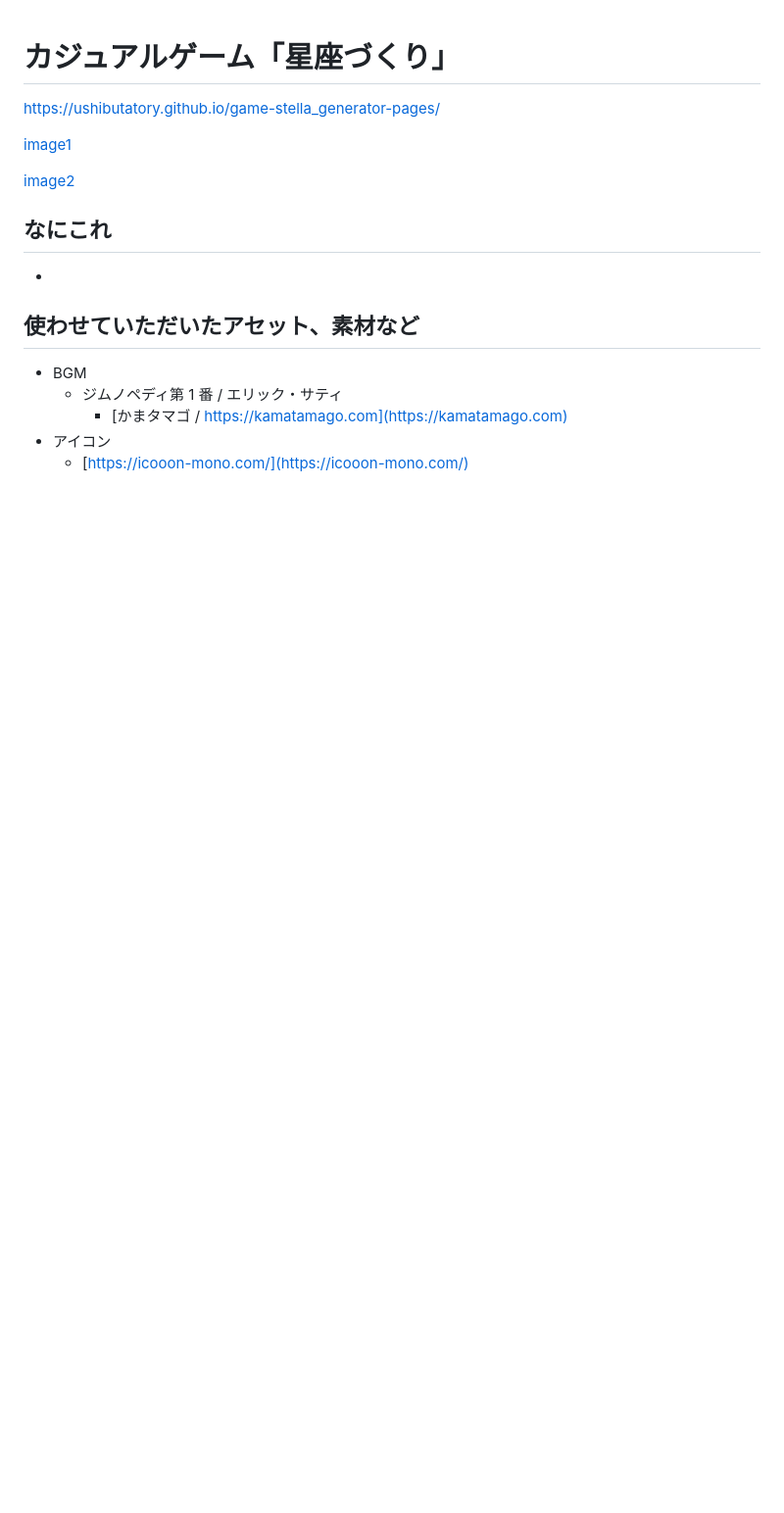
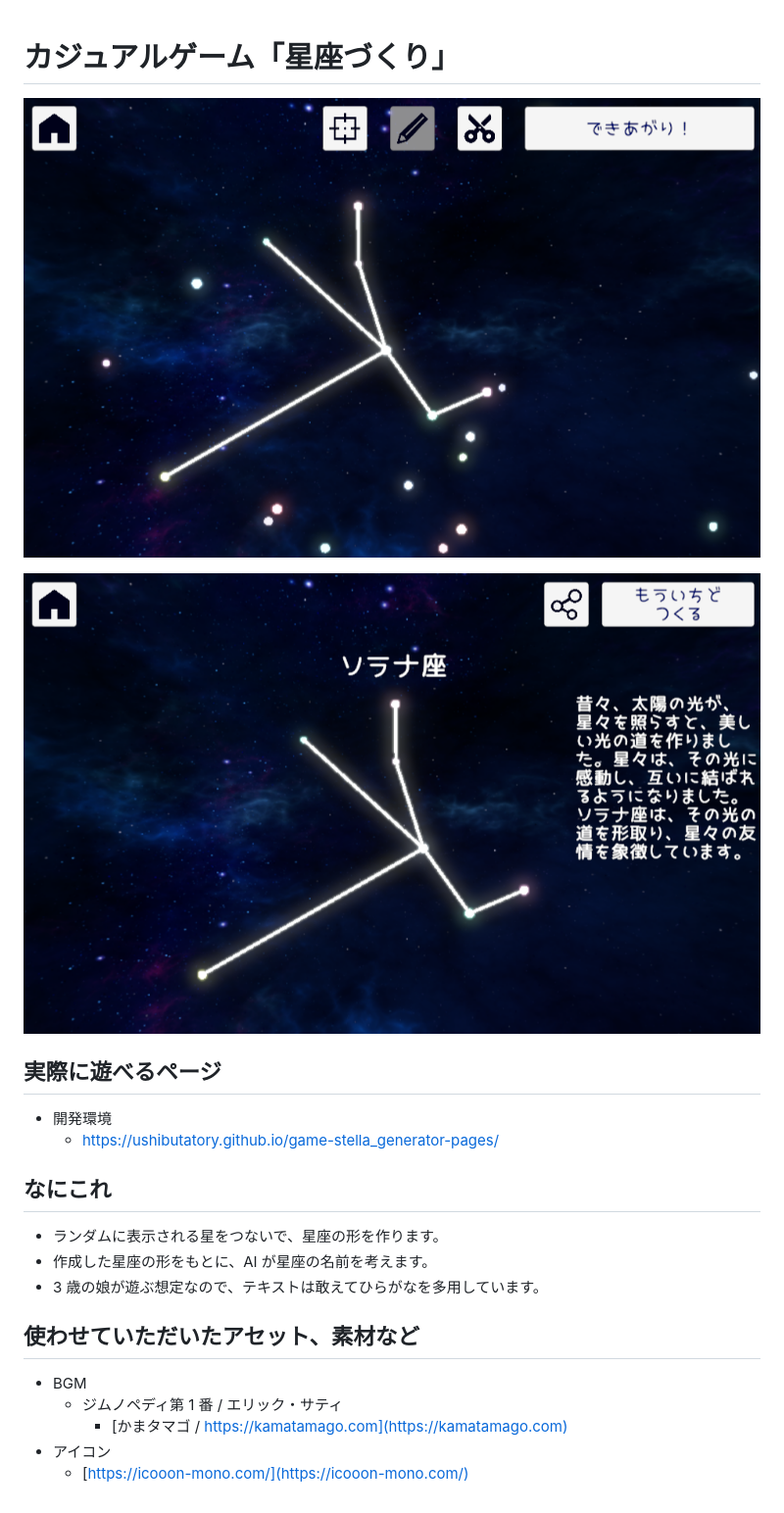
Before and after one commit to ushibutatory/game-stella_generator-pages, a Markdown page: README.md, the part around the change. Shown: that part at 98% size. Drawn GitHub-style; pictures changed too: images/screenshot1.png (added), images/screenshot2.png (added); blank space fills up the shorter version.

Commit message:
readme: スクリーンショット追加、他微修正

```diff
--- a/README.md
+++ b/README.md
@@ -1,14 +1,19 @@
 # カジュアルゲーム「星座づくり」
 
-https://ushibutatory.github.io/game-stella_generator-pages/
+![screenshot1](./images/screenshot1.png)
 
-[image1]()
+![screenshot2](./images/screenshot2.png)
 
-[image2]()
+## 実際に遊べるページ
+
+- 開発環境
+  - https://ushibutatory.github.io/game-stella_generator-pages/
 
 ## なにこれ
 
--
+- ランダムに表示される星をつないで、星座の形を作ります。
+- 作成した星座の形をもとに、AI が星座の名前を考えます。
+- 3 歳の娘が遊ぶ想定なので、テキストは敢えてひらがなを多用しています。
 
 ## 使わせていただいたアセット、素材など
 
```
